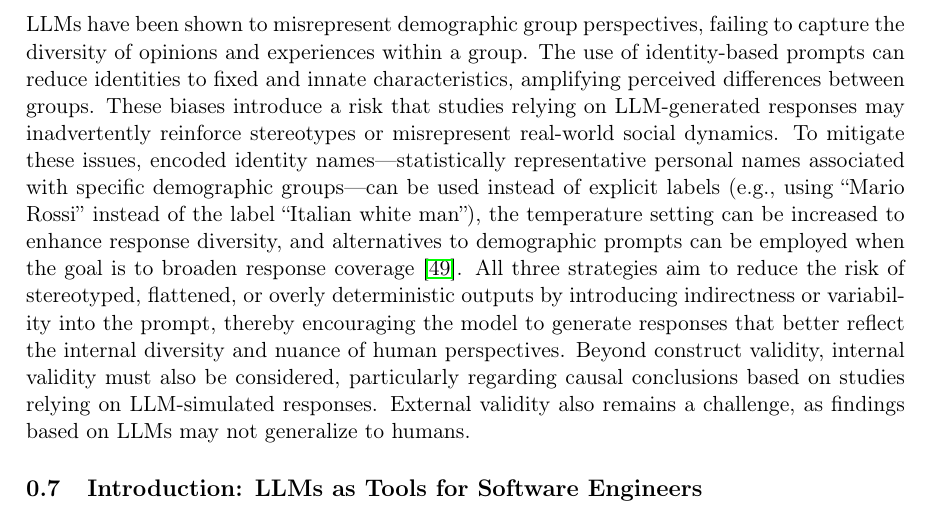
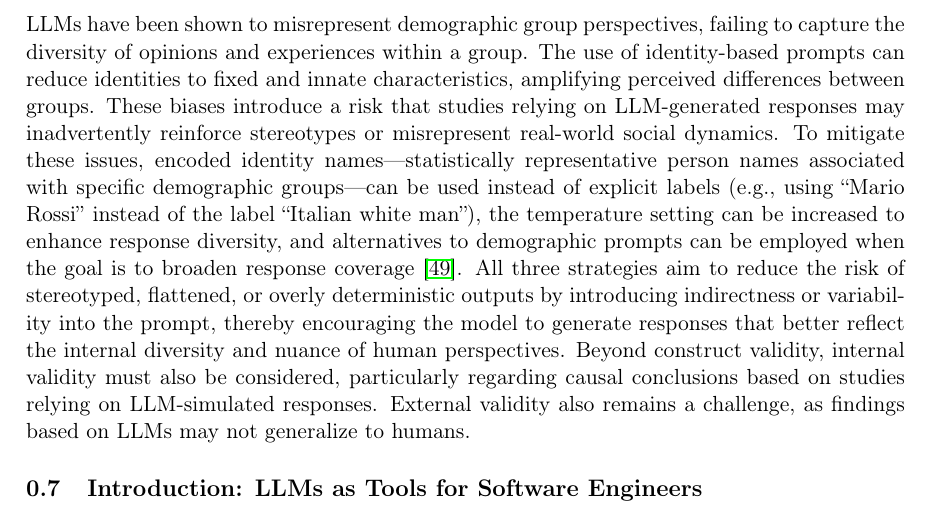
Before and after one commit to se-uhd/llm-guidelines-website, a LaTeX document (study-types/_sources/01_study-types.tex): part of page 7 of 16, cut so that both start at the same text. Compiled offline with pdfLaTeX.

Commit message:
Remove commented-out content, improve layout

```diff
--- a/study-types/_sources/01_study-types.tex
+++ b/study-types/_sources/01_study-types.tex
@@ -213,12 +209,9 @@ One critical concern is construct validity. LLMs have been shown to misrepresent
 failing to capture the diversity of opinions and experiences within a group.
 The use of identity-based prompts can reduce identities to fixed and innate characteristics, amplifying perceived differences between groups.
 These biases introduce a risk that studies relying on LLM-generated responses may inadvertently reinforce stereotypes or misrepresent real-world social dynamics.
-To mitigate these issues, encoded identity names—statistically representative personal names associated with specific demographic groups—can be used instead of explicit labels (e.g., using “Mario Rossi” instead of the label “Italian white man”), the temperature setting can be increased to enhance response diversity, and alternatives to demographic prompts can be employed when the goal is to broaden response coverage~\cite{DBLP:journals/corr/abs-2402-01908}. All three strategies aim to reduce the risk of stereotyped, flattened, or overly deterministic outputs by introducing indirectness or variability into the prompt, thereby encouraging the model to generate responses that better reflect the internal diversity and nuance of human perspectives.
+To mitigate these issues, encoded identity names---statistically representative person names associated with specific demographic groups---can be used instead of explicit labels (e.g., using “Mario Rossi” instead of the label “Italian white man”), the temperature setting can be increased to enhance response diversity, and alternatives to demographic prompts can be employed when the goal is to broaden response coverage~\cite{DBLP:journals/corr/abs-2402-01908}. All three strategies aim to reduce the risk of stereotyped, flattened, or overly deterministic outputs by introducing indirectness or variability into the prompt, thereby encouraging the model to generate responses that better reflect the internal diversity and nuance of human perspectives.
 Beyond construct validity, internal validity must also be considered, particularly regarding causal conclusions based on studies relying on LLM-simulated responses.
 External validity also remains a challenge, as findings based on LLMs may not generalize to humans.
-%To ensure that LLM-generated responses align with human behavior, researchers should validate their findings against human data before full deployment. A recommended approach is to conduct pilot studies where responses from real developers and LLM-simulated developers are collected on the same tasks. By analyzing similarities and differences in response patterns, researchers can assess whether LLM-generated data is sufficiently representative before scaling up studies with LLM subjects alone.
-
-%Finally, ethical considerations must be explicitly addressed when using LLMs as study subjects~\cite{DBLP:journals/jss/RussoBBACCCCEFHHIKKLLLMMMOPPPPRRSSS24}. Researchers must disclose that LLMs were used in place of human participants, ensuring transparency in methodological descriptions. This entails explicitly stating the role of LLMs in the study design and discussing potential ethical implications, particularly for research that informs human-centered design decisions. Providing such disclosures is crucial for ensuring stakeholders correctly interpret the findings and their applicability.
 
 \subsection{Introduction: LLMs as Tools for Software Engineers}
 
```
Also changed, not shown: study-types/_sources/01_study-types.tex (8 more changed lines).
